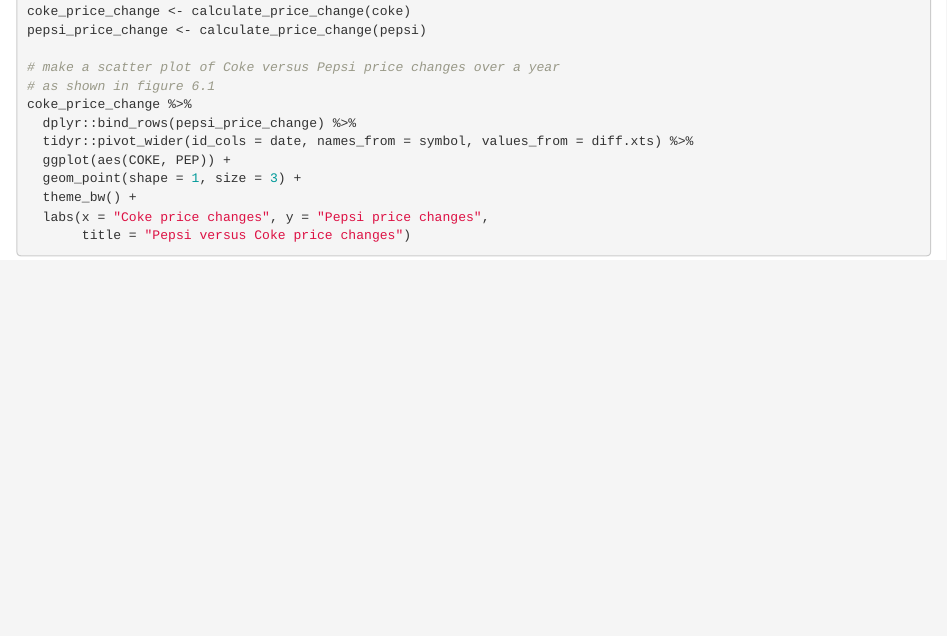
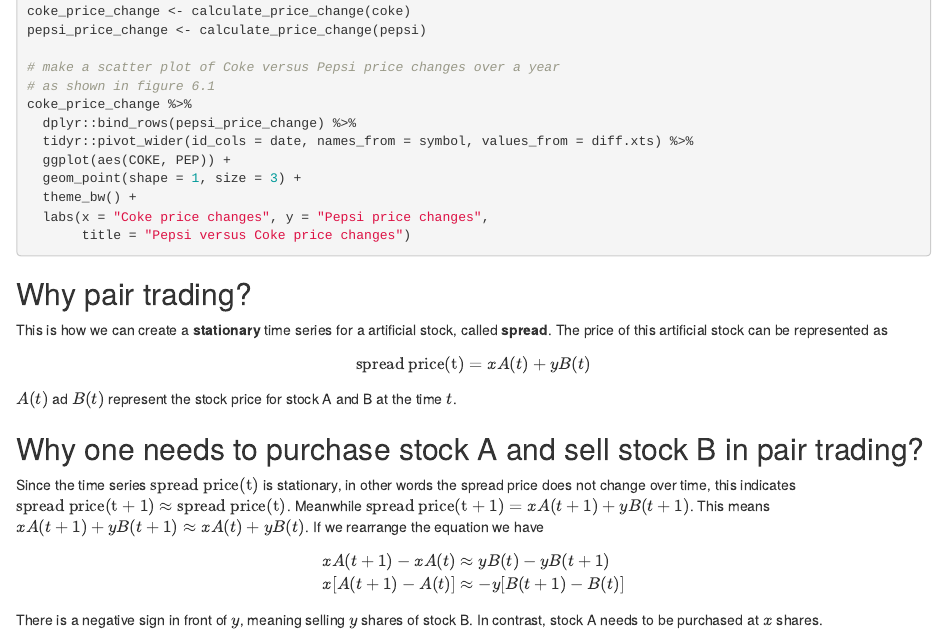
Before and after one commit to XiangZhangSC/quant-with-r, an R Markdown document (code/pair_trading_strategy.Rmd): the page in a window 1100 px wide, from 400 px down. Rendered offline with R 4.5, knitr and Pandoc, with nearby package versions; the code chunks are not run, so their results and figures are left out.

Commit message:
add texts my understanding on pair trading
the motivation of pair trading and explain mathematically why one needs to
buy one stock and sell the other one at the same time

````diff
--- a/code/pair_trading_strategy.Rmd
+++ b/code/pair_trading_strategy.Rmd
@@ -47,3 +47,26 @@
   labs(x = "Coke price changes", y = "Pepsi price changes",
        title = "Pepsi versus Coke price changes")
 ```
+
+## Why pair trading?
+
+This is how we can create a **stationary** time series for a artificial stock, called **spread**.
+The price of this artificial stock can be represented as
+
+$$\text{spread price(t)} = x A(t) + y B(t)$$
+$A(t)$ ad $B(t)$ represent the stock price for stock A and B at the time $t$.
+
+## Why one needs to purchase stock A and sell stock B in pair trading?
+
+Since the time series $\text{spread price(t)}$ is stationary, in other words the spread price does not change over time, this indicates $\text{spread price(t + 1)} \approx \text{spread price(t)}$.
+Meanwhile $\text{spread price(t + 1)} = x A(t + 1) + y B(t + 1)$.
+This means $x A(t + 1) + y B(t + 1) \approx x A(t) + y B(t)$.
+If we rearrange the equation we have
+$$
+\begin{align}
+x A(t + 1) - x A(t) &\approx  y B(t) - y B(t + 1) \\
+x[A(t + 1) - A(t)] &\approx -y[B(t + 1) - B(t)]
+\end{align}
+$$
+There is a negative sign in front of $y$, meaning selling $y$ shares of stock B.
+In contrast, stock A needs to be purchased at $x$ shares.
````
